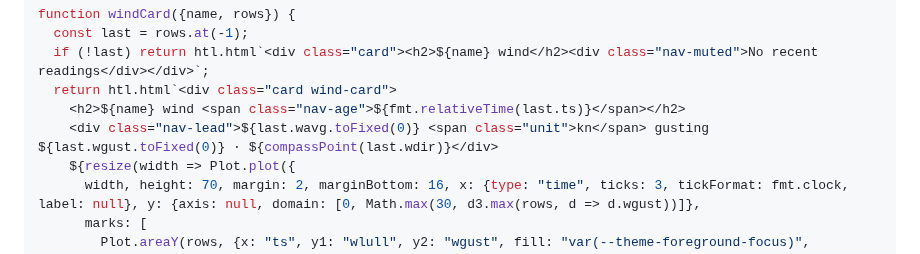
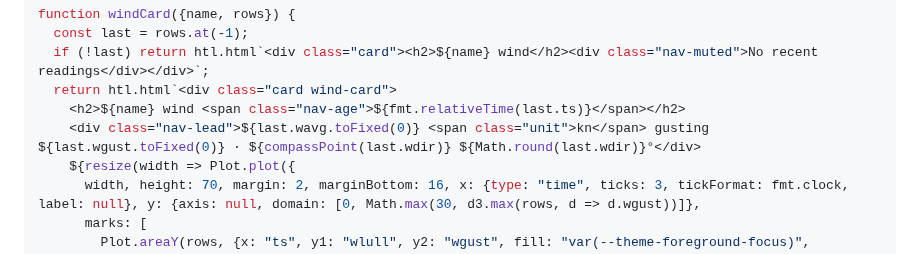
Before and after one commit to dustin/dwp, a Markdown page: web/hub/index.md, the part around the change. GitHub-like rendering.

Commit message:
Show exact wind direction degrees on hub wind cards
Co-Authored-By: Claude Opus 5.5 (1M context) <noreply@anthropic.com>
Claude-Session: https://claude.ai/code/session_013yq5UzmL9acDqUqcLQFgPR

```diff
--- a/web/hub/index.md
+++ b/web/hub/index.md
@@ -39,7 +39,7 @@ function windCard({name, rows}) {
   if (!last) return htl.html`<div class="card"><h2>${name} wind</h2><div class="nav-muted">No recent readings</div></div>`;
   return htl.html`<div class="card wind-card">
     <h2>${name} wind <span class="nav-age">${fmt.relativeTime(last.ts)}</span></h2>
-    <div class="nav-lead">${last.wavg.toFixed(0)} <span class="unit">kn</span> gusting ${last.wgust.toFixed(0)} · ${compassPoint(last.wdir)}</div>
+    <div class="nav-lead">${last.wavg.toFixed(0)} <span class="unit">kn</span> gusting ${last.wgust.toFixed(0)} · ${compassPoint(last.wdir)} ${Math.round(last.wdir)}°</div>
     ${resize(width => Plot.plot({
       width, height: 70, margin: 2, marginBottom: 16, x: {type: "time", ticks: 3, tickFormat: fmt.clock, label: null}, y: {axis: null, domain: [0, Math.max(30, d3.max(rows, d => d.wgust))]},
       marks: [
```
